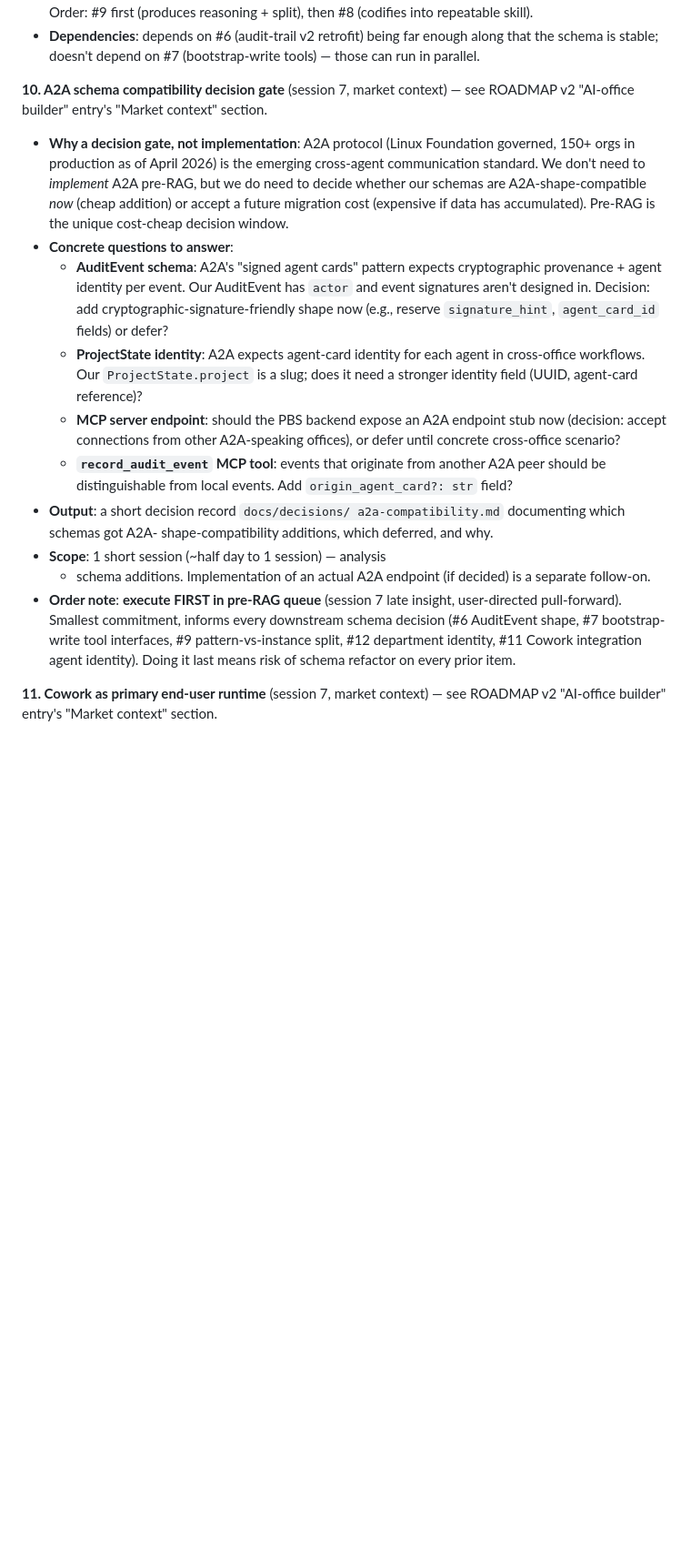
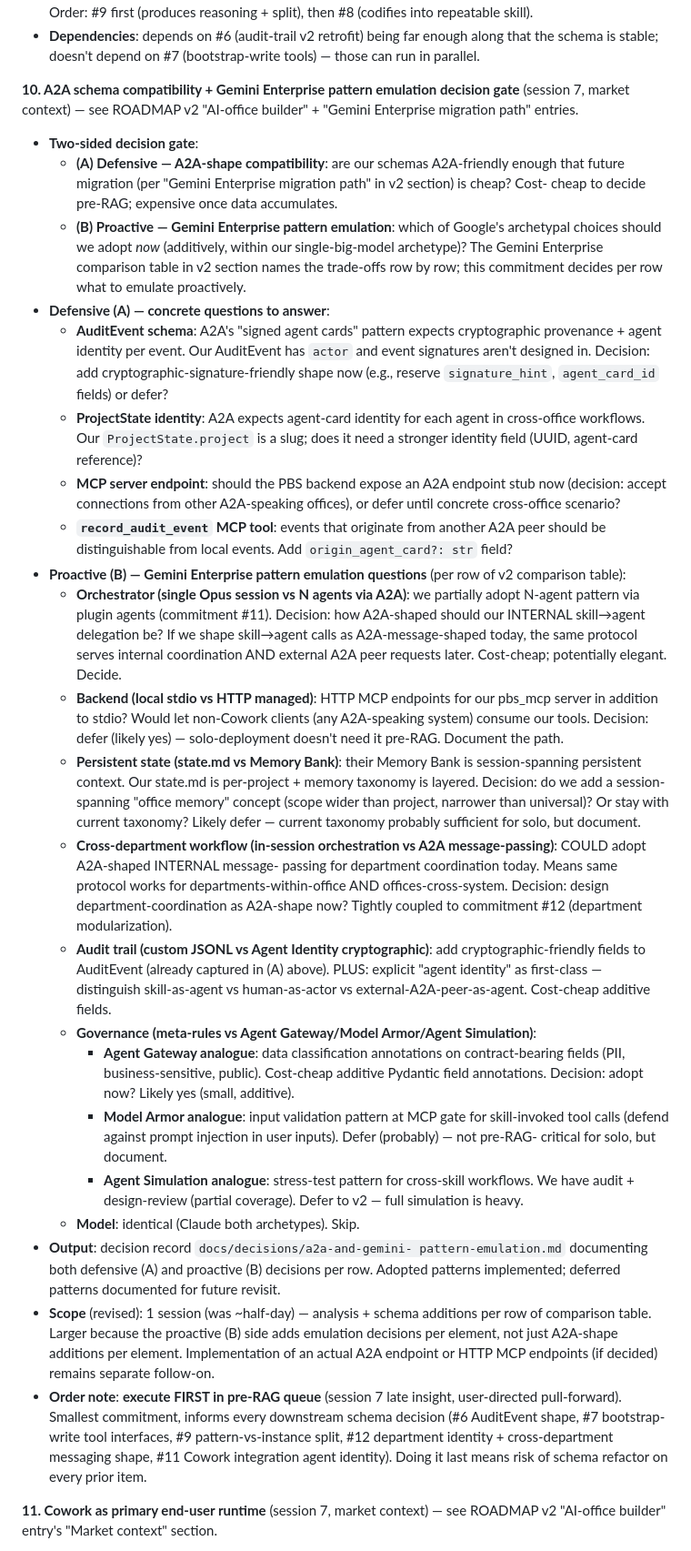
Before and after one commit to Gunther-Schulz/ai-bureau, a Markdown page: ROADMAP.md, the part around the change. Shown at 91% size. Rendered like a GitHub page; blank space fills up the shorter version.

Commit message:
ROADMAP+HANDOFF: expand #10 to include proactive Gemini Enterprise pattern emulation
Commitment #10 was scoped only as "A2A-shape-compatibility decision" (defensive — schemas friendly enough that future migration is cheap). User extends scope to ALSO include proactive emulation: which Gemini Enterprise archetypal choices to adopt *now* in our single-big-model archetype, per row of the v2 comparison table.

Two-sided gate:
- (A) Defensive: A2A-shape additions to AuditEvent/ProjectState/MCP server (already covered)
- (B) Proactive: per-row decisions on what Gemini Enterprise patterns to emulate today
  - Orchestrator: internal A2A-shape skill→agent delegation
  - Backend: HTTP MCP endpoints alongside stdio (defer likely)
  - Persistent state: session-spanning office-memory concept (defer likely)
  - Cross-department workflow: A2A-shape internal messages (likely yes — cheap, elegant, ties to commitment #12)
  - Audit trail: explicit agent identity as first-class (likely yes — additive)
  - Governance: data classification annotations (likely yes), Model Armor analogue (defer), Agent Simulation analogue (defer to v2)
  - Model: skip (Claude both)

Output: docs/decisions/a2a-and-gemini-pattern-emulation.md with per-row decisions. Scope: 1 session (was ~half-day). Position unchanged: first in pre-RAG queue.

Co-Authored-By: Claude Opus 4.7 (1M context) <noreply@anthropic.com>

```diff
--- a/ROADMAP.md
+++ b/ROADMAP.md
@@ -441,19 +441,23 @@ today.
   far enough along that the schema is stable; doesn't depend on
   #7 (bootstrap-write tools) — those can run in parallel.
 
-**10. A2A schema compatibility decision gate** (session 7, market
-context) — see ROADMAP v2 "AI-office builder" entry's "Market
-context" section.
-
-- **Why a decision gate, not implementation**: A2A protocol
-  (Linux Foundation governed, 150+ orgs in production as of
-  April 2026) is the emerging cross-agent communication standard.
-  We don't need to *implement* A2A pre-RAG, but we do need to
-  decide whether our schemas are A2A-shape-compatible *now*
-  (cheap addition) or accept a future migration cost (expensive
-  if data has accumulated). Pre-RAG is the unique cost-cheap
-  decision window.
-- **Concrete questions to answer**:
+**10. A2A schema compatibility + Gemini Enterprise pattern
+emulation decision gate** (session 7, market context) — see
+ROADMAP v2 "AI-office builder" + "Gemini Enterprise migration
+path" entries.
+
+- **Two-sided decision gate**:
+  - **(A) Defensive — A2A-shape compatibility**: are our schemas
+    A2A-friendly enough that future migration (per "Gemini
+    Enterprise migration path" in v2 section) is cheap? Cost-
+    cheap to decide pre-RAG; expensive once data accumulates.
+  - **(B) Proactive — Gemini Enterprise pattern emulation**:
+    which of Google's archetypal choices should we adopt *now*
+    (additively, within our single-big-model archetype)? The
+    Gemini Enterprise comparison table in v2 section names the
+    trade-offs row by row; this commitment decides per row what
+    to emulate proactively.
+- **Defensive (A) — concrete questions to answer**:
   - **AuditEvent schema**: A2A's "signed agent cards" pattern
     expects cryptographic provenance + agent identity per event.
     Our AuditEvent has `actor` and event signatures aren't
@@ -471,19 +475,69 @@ context" section.
   - **`record_audit_event` MCP tool**: events that originate
     from another A2A peer should be distinguishable from local
     events. Add `origin_agent_card?: str` field?
-- **Output**: a short decision record `docs/decisions/
-  a2a-compatibility.md` documenting which schemas got A2A-
-  shape-compatibility additions, which deferred, and why.
-- **Scope**: 1 short session (~half day to 1 session) — analysis
-  + schema additions. Implementation of an actual A2A endpoint
-  (if decided) is a separate follow-on.
+- **Proactive (B) — Gemini Enterprise pattern emulation
+  questions** (per row of v2 comparison table):
+  - **Orchestrator (single Opus session vs N agents via A2A)**:
+    we partially adopt N-agent pattern via plugin agents
+    (commitment #11). Decision: how A2A-shaped should our
+    INTERNAL skill→agent delegation be? If we shape skill→agent
+    calls as A2A-message-shaped today, the same protocol serves
+    internal coordination AND external A2A peer requests later.
+    Cost-cheap; potentially elegant. Decide.
+  - **Backend (local stdio vs HTTP managed)**: HTTP MCP endpoints
+    for our pbs_mcp server in addition to stdio? Would let
+    non-Cowork clients (any A2A-speaking system) consume our
+    tools. Decision: defer (likely yes) — solo-deployment doesn't
+    need it pre-RAG. Document the path.
+  - **Persistent state (state.md vs Memory Bank)**: their Memory
+    Bank is session-spanning persistent context. Our state.md is
+    per-project + memory taxonomy is layered. Decision: do we
+    add a session-spanning "office memory" concept (scope wider
+    than project, narrower than universal)? Or stay with current
+    taxonomy? Likely defer — current taxonomy probably sufficient
+    for solo, but document.
+  - **Cross-department workflow (in-session orchestration vs A2A
+    message-passing)**: COULD adopt A2A-shaped INTERNAL message-
+    passing for department coordination today. Means same protocol
+    works for departments-within-office AND offices-cross-system.
+    Decision: design department-coordination as A2A-shape now?
+    Tightly coupled to commitment #12 (department modularization).
+  - **Audit trail (custom JSONL vs Agent Identity cryptographic)**:
+    add cryptographic-friendly fields to AuditEvent (already
+    captured in (A) above). PLUS: explicit "agent identity" as
+    first-class — distinguish skill-as-agent vs human-as-actor
+    vs external-A2A-peer-as-agent. Cost-cheap additive fields.
+  - **Governance (meta-rules vs Agent Gateway/Model Armor/Agent
+    Simulation)**:
+    - **Agent Gateway analogue**: data classification annotations
+      on contract-bearing fields (PII, business-sensitive, public).
+      Cost-cheap additive Pydantic field annotations. Decision:
+      adopt now? Likely yes (small, additive).
+    - **Model Armor analogue**: input validation pattern at MCP
+      gate for skill-invoked tool calls (defend against prompt
+      injection in user inputs). Defer (probably) — not pre-RAG-
+      critical for solo, but document.
+    - **Agent Simulation analogue**: stress-test pattern for
+      cross-skill workflows. We have audit + design-review (partial
+      coverage). Defer to v2 — full simulation is heavy.
+  - **Model**: identical (Claude both archetypes). Skip.
+- **Output**: decision record `docs/decisions/a2a-and-gemini-
+  pattern-emulation.md` documenting both defensive (A) and
+  proactive (B) decisions per row. Adopted patterns implemented;
+  deferred patterns documented for future revisit.
+- **Scope** (revised): 1 session (was ~half-day) — analysis +
+  schema additions per row of comparison table. Larger because
+  the proactive (B) side adds emulation decisions per element,
+  not just A2A-shape additions per element. Implementation of
+  an actual A2A endpoint or HTTP MCP endpoints (if decided)
+  remains separate follow-on.
 - **Order note**: **execute FIRST in pre-RAG queue** (session 7
   late insight, user-directed pull-forward). Smallest commitment,
   informs every downstream schema decision (#6 AuditEvent shape,
   #7 bootstrap-write tool interfaces, #9 pattern-vs-instance
-  split, #12 department identity, #11 Cowork integration agent
-  identity). Doing it last means risk of schema refactor on
-  every prior item.
+  split, #12 department identity + cross-department messaging
+  shape, #11 Cowork integration agent identity). Doing it last
+  means risk of schema refactor on every prior item.
 
 **11. Cowork as primary end-user runtime** (session 7, market
 context) — see ROADMAP v2 "AI-office builder" entry's "Market
```
Also changed, not shown: HANDOFF.md (+24 -12 lines).
